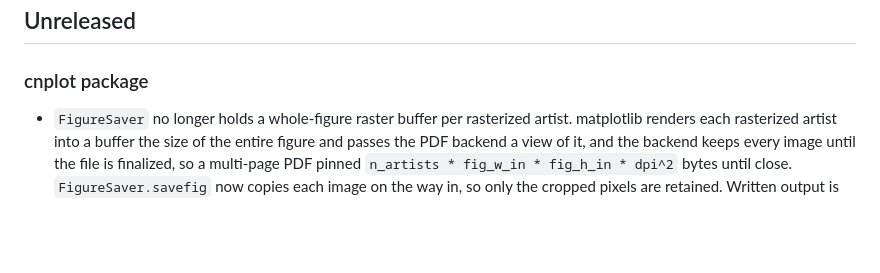
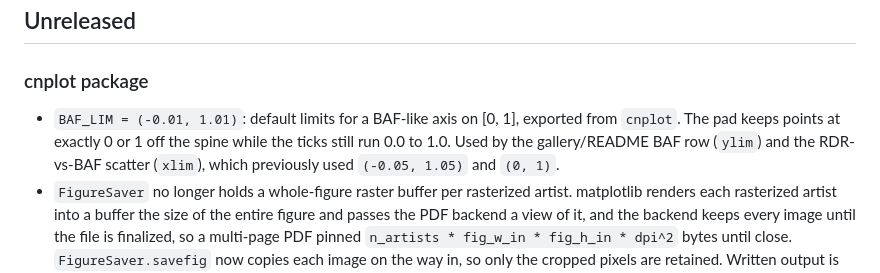
Before and after one commit to raphael-group/cnplot, a Markdown page: CHANGELOG.md, the part around the change. Rendered like a GitHub page; blank space fills up the shorter version.

```diff
--- a/CHANGELOG.md
+++ b/CHANGELOG.md
@@ -3,6 +3,10 @@
 ## Unreleased
 
 ### cnplot package
+- `BAF_LIM = (-0.01, 1.01)`: default limits for a BAF-like axis on [0, 1], exported from
+  `cnplot`. The pad keeps points at exactly 0 or 1 off the spine while the ticks still run
+  0.0 to 1.0. Used by the gallery/README BAF row (`ylim`) and the RDR-vs-BAF scatter
+  (`xlim`), which previously used `(-0.05, 1.05)` and `(0, 1)`.
 - `FigureSaver` no longer holds a whole-figure raster buffer per rasterized artist.
   matplotlib renders each rasterized artist into a buffer the size of the entire figure
   and passes the PDF backend a view of it, and the backend keeps every image until the
```
Also changed, not shown: README.md (+4 -4 lines), examples/scatter_1d.png, examples/scatter_2d.png, 4 other files.
